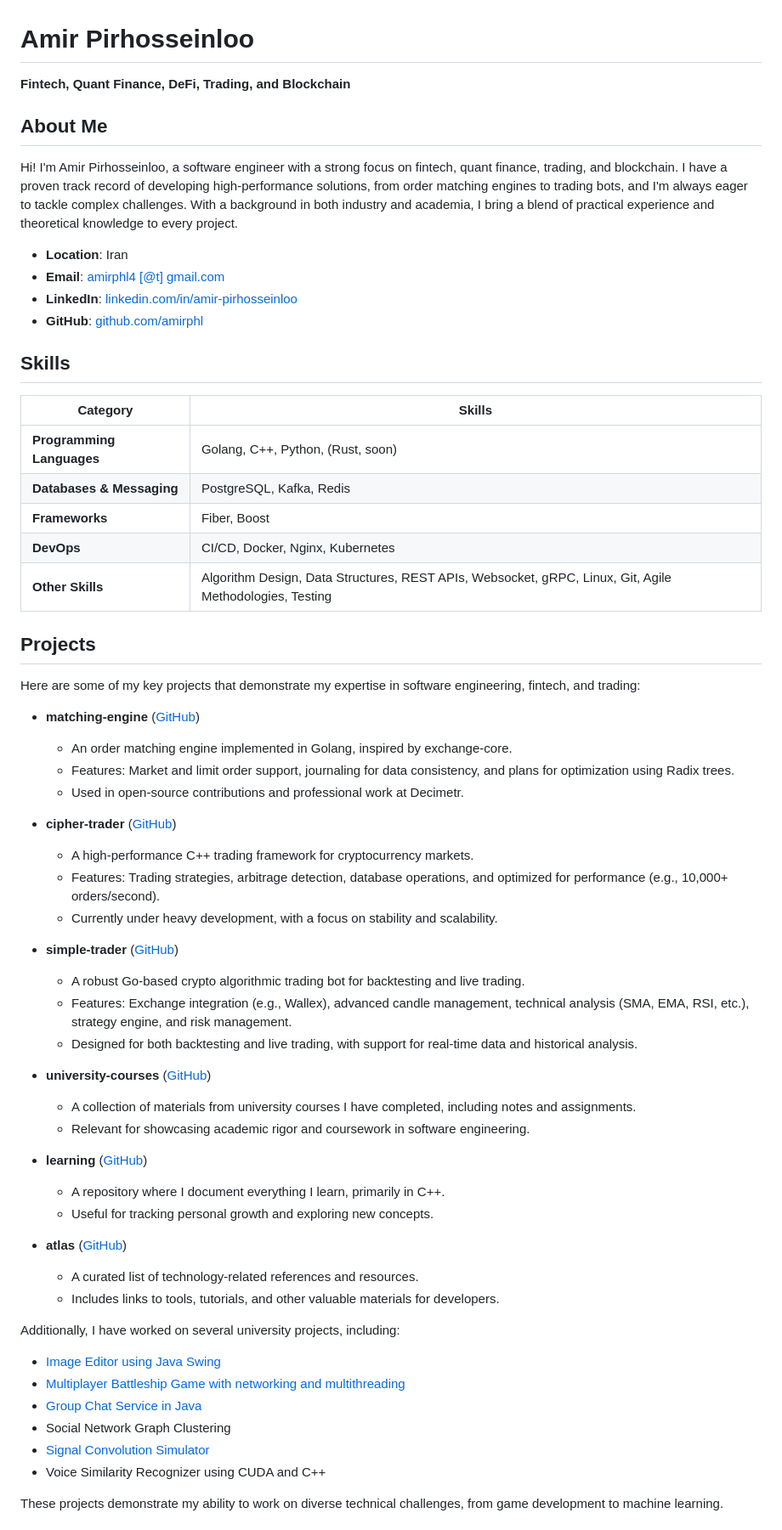
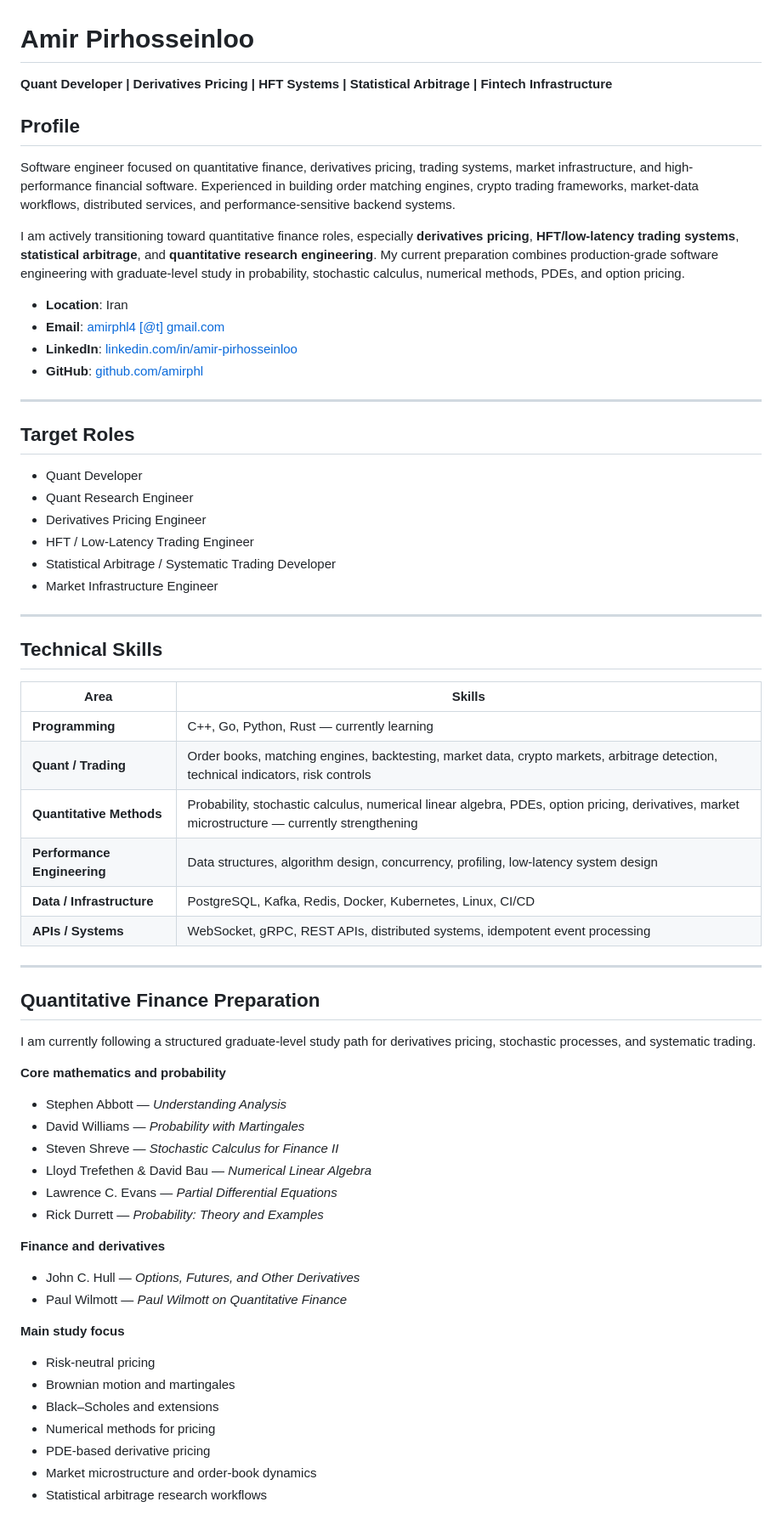
Before and after one commit to amirphl/amirphl, a Markdown page: README.md, the part around one of its changes. Shown at 85% size. Drawn GitHub-style.

```diff
--- a/README.md
+++ b/README.md
@@ -1,64 +1,69 @@
 # Amir Pirhosseinloo
 
-**Fintech, Quant Finance, DeFi, Trading, and Blockchain**
+**Quant Developer | Derivatives Pricing | HFT Systems | Statistical Arbitrage | Fintech Infrastructure**
 
-## About Me
+## Profile
 
-Hi! I'm Amir Pirhosseinloo, a software engineer with a strong focus on fintech, quant finance, trading, and blockchain. I have a proven track record of developing high-performance solutions, from order matching engines to trading bots, and I'm always eager to tackle complex challenges. With a background in both industry and academia, I bring a blend of practical experience and theoretical knowledge to every project.
+Software engineer focused on quantitative finance, derivatives pricing, trading systems, market infrastructure, and high-performance financial software. Experienced in building order matching engines, crypto trading frameworks, market-data workflows, distributed services, and performance-sensitive backend systems.
 
-- **Location**: Iran
-- **Email**: [amirphl4 [@t] gmail.com](mailto:amirphl4@gmail.com)
-- **LinkedIn**: [linkedin.com/in/amir-pirhosseinloo](https://www.linkedin.com/in/amir-pirhosseinloo/)
-- **GitHub**: [github.com/amirphl](https://github.com/amirphl)
+I am actively transitioning toward quantitative finance roles, especially **derivatives pricing**, **HFT/low-latency trading systems**, **statistical arbitrage**, and **quantitative research engineering**. My current preparation combines production-grade software engineering with graduate-level study in probability, stochastic calculus, numerical methods, PDEs, and option pricing.
 
-## Skills
+* **Location**: Iran
+* **Email**: [amirphl4 [@t] gmail.com](mailto:amirphl4@gmail.com)
+* **LinkedIn**: [linkedin.com/in/amir-pirhosseinloo](https://www.linkedin.com/in/amir-pirhosseinloo/)
+* **GitHub**: [github.com/amirphl](https://github.com/amirphl)
 
-| Category                | Skills                                                                 |
-|---------------------------|----------------------------------------------------------------------|
-| **Programming Languages** | Golang, C++, Python, (Rust, soon)                                    |
-| **Databases & Messaging** | PostgreSQL, Kafka, Redis                                             |
-| **Frameworks**            | Fiber, Boost                                                         |
-| **DevOps**                | CI/CD, Docker, Nginx, Kubernetes                                     |
-| **Other Skills**          | Algorithm Design, Data Structures, REST APIs, Websocket, gRPC, Linux, Git, Agile Methodologies, Testing |
+---
 
-## Projects
+## Target Roles
 
-Here are some of my key projects that demonstrate my expertise in software engineering, fintech, and trading:
+* Quant Developer
+* Quant Research Engineer
+* Derivatives Pricing Engineer
+* HFT / Low-Latency Trading Engineer
+* Statistical Arbitrage / Systematic Trading Developer
+* Market Infrastructure Engineer
 
-- **matching-engine** ([GitHub](https://github.com/amirphl/matching-engine))
-  - An order matching engine implemented in Golang, inspired by exchange-core.
-  - Features: Market and limit order support, journaling for data consistency, and plans for optimization using Radix trees.
-  - Used in open-source contributions and professional work at Decimetr.
+---
 
-- **cipher-trader** ([GitHub](https://github.com/amirphl/cipherTrader))
-  - A high-performance C++ trading framework for cryptocurrency markets.
-  - Features: Trading strategies, arbitrage detection, database operations, and optimized for performance (e.g., 10,000+ orders/second).
-  - Currently under heavy development, with a focus on stability and scalability.
+## Technical Skills
 
-- **simple-trader** ([GitHub](https://github.com/amirphl/simple-trader))
-  - A robust Go-based crypto algorithmic trading bot for backtesting and live trading.
-  - Features: Exchange integration (e.g., Wallex), advanced candle management, technical analysis (SMA, EMA, RSI, etc.), strategy engine, and risk management.
-  - Designed for both backtesting and live trading, with support for real-time data and historical analysis.
+| Area                        | Skills                                                                                                                                         |
+| --------------------------- | ---------------------------------------------------------------------------------------------------------------------------------------------- |
+| **Programming**             | C++, Go, Python, Rust — currently learning                                                                                                     |
+| **Quant / Trading**         | Order books, matching engines, backtesting, market data, crypto markets, arbitrage detection, technical indicators, risk controls              |
+| **Quantitative Methods**    | Probability, stochastic calculus, numerical linear algebra, PDEs, option pricing, derivatives, market microstructure — currently strengthening |
+| **Performance Engineering** | Data structures, algorithm design, concurrency, profiling, low-latency system design                                                           |
+| **Data / Infrastructure**   | PostgreSQL, Kafka, Redis, Docker, Kubernetes, Linux, CI/CD                                                                                     |
+| **APIs / Systems**          | WebSocket, gRPC, REST APIs, distributed systems, idempotent event processing                                                                   |
 
-- **university-courses** ([GitHub](https://github.com/amirphl/university-courses))
-  - A collection of materials from university courses I have completed, including notes and assignments.
-  - Relevant for showcasing academic rigor and coursework in software engineering.
+---
 
-- **learning** ([GitHub](https://github.com/amirphl/learning))
-  - A repository where I document everything I learn, primarily in C++.
-  - Useful for tracking personal growth and exploring new concepts.
+## Quantitative Finance Preparation
 
-- **atlas** ([GitHub](https://github.com/amirphl/atlas))
-  - A curated list of technology-related references and resources.
-  - Includes links to tools, tutorials, and other valuable materials for developers.
+I am currently following a structured graduate-level study path for derivatives pricing, stochastic processes, and systematic trading.
 
-Additionally, I have worked on several university projects, including:
+**Core mathematics and probability**
 
-- [Image Editor using Java Swing](https://github.com/amirphl/image-editor)
-- [Multiplayer Battleship Game with networking and multithreading](https://github.com/amirphl/battleship)
-- [Group Chat Service in Java](https://github.com/amirphl/group-chat)
-- Social Network Graph Clustering
-- [Signal Convolution Simulator](https://github.com/amirphl/Signal-Convolution-Simulator)
-- Voice Similarity Recognizer using CUDA and C++
+* Stephen Abbott — *Understanding Analysis*
+* David Williams — *Probability with Martingales*
+* Steven Shreve — *Stochastic Calculus for Finance II*
+* Lloyd Trefethen & David Bau — *Numerical Linear Algebra*
+* Lawrence C. Evans — *Partial Differential Equations*
+* Rick Durrett — *Probability: Theory and Examples*
 
-These projects demonstrate my ability to work on diverse technical challenges, from game development to machine learning.
+**Finance and derivatives**
+
+* John C. Hull — *Options, Futures, and Other Derivatives*
+* Paul Wilmott — *Paul Wilmott on Quantitative Finance*
+
+**Main study focus**
+
+* Risk-neutral pricing
+* Brownian motion and martingales
+* Black–Scholes and extensions
+* Numerical methods for pricing
+* PDE-based derivative pricing
+* Market microstructure and order-book dynamics
+* Statistical arbitrage research workflows
+
```
Also changed, not shown: other parts of README.md (+223 -45 lines).
